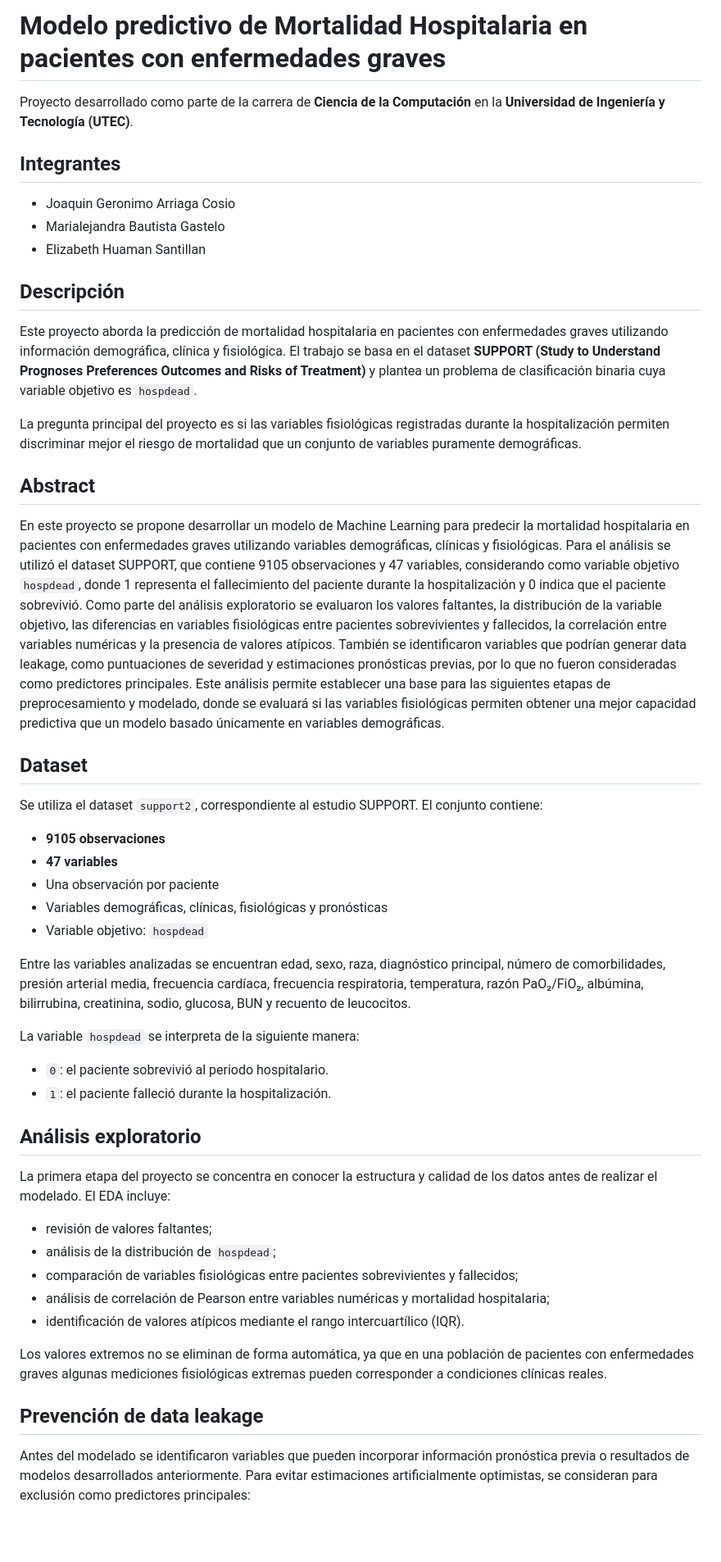
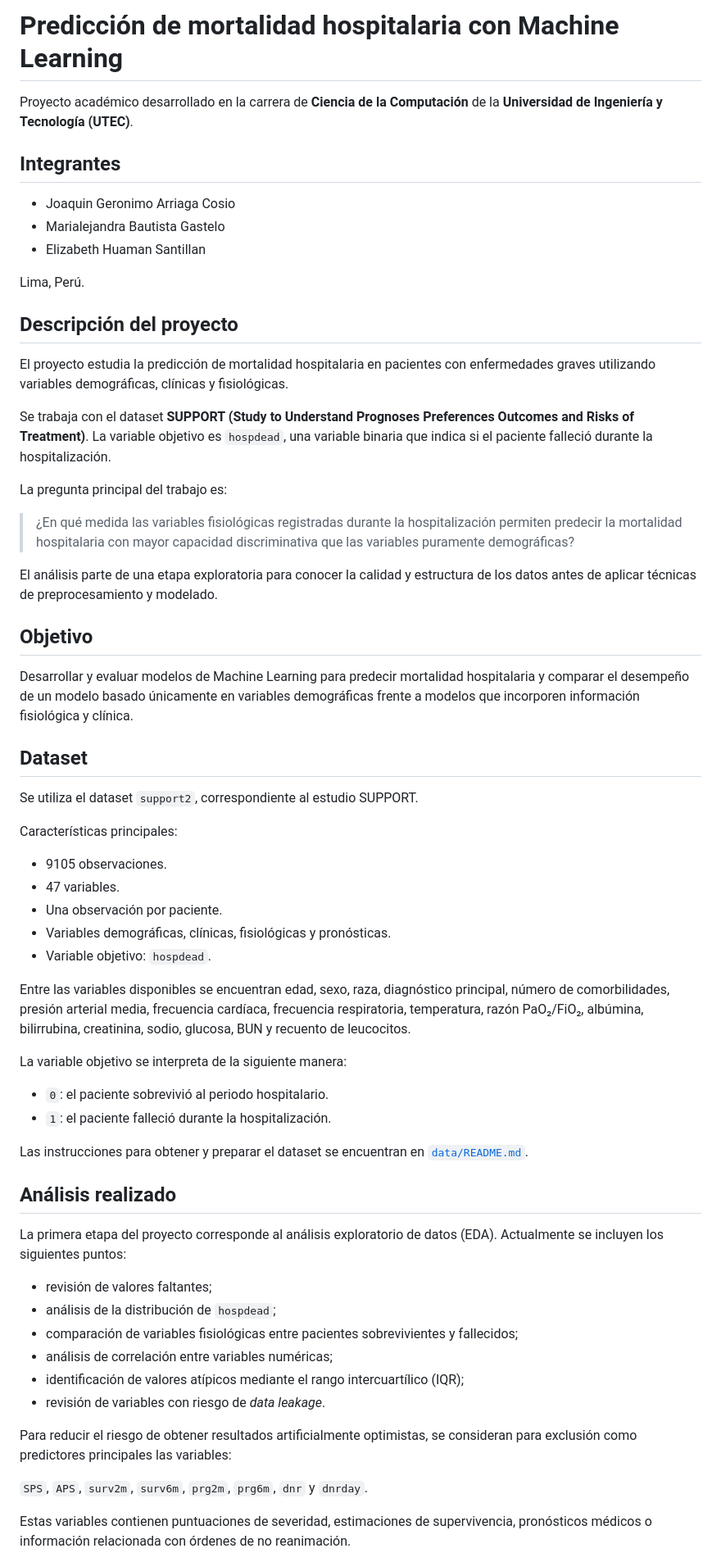
Before and after one commit to VannaNotGianna/Prediccion_mortalidad_hospitalaria_ml, a Markdown page: README.md, the part around one of its changes. Shown at 82% size. Drawn GitHub-style; blank space fills up the shorter version.

```diff
--- a/README.md
+++ b/README.md
@@ -1,6 +1,6 @@
-# Modelo predictivo de Mortalidad Hospitalaria en pacientes con enfermedades graves
+# Predicción de mortalidad hospitalaria con Machine Learning
 
-Proyecto desarrollado como parte de la carrera de **Ciencia de la Computación** en la **Universidad de Ingeniería y Tecnología (UTEC)**.
+Proyecto académico desarrollado en la carrera de **Ciencia de la Computación** de la **Universidad de Ingeniería y Tecnología (UTEC)**.
 
 ## Integrantes
 
@@ -8,46 +8,59 @@ Proyecto desarrollado como parte de la carrera de **Ciencia de la Computación**
 - Marialejandra Bautista Gastelo
 - Elizabeth Huaman Santillan
 
-## Descripción
+Lima, Perú.
 
-Este proyecto aborda la predicción de mortalidad hospitalaria en pacientes con enfermedades graves utilizando información demográfica, clínica y fisiológica. El trabajo se basa en el dataset **SUPPORT (Study to Understand Prognoses Preferences Outcomes and Risks of Treatment)** y plantea un problema de clasificación binaria cuya variable objetivo es `hospdead`.
+## Descripción del proyecto
 
-La pregunta principal del proyecto es si las variables fisiológicas registradas durante la hospitalización permiten discriminar mejor el riesgo de mortalidad que un conjunto de variables puramente demográficas.
+El proyecto estudia la predicción de mortalidad hospitalaria en pacientes con enfermedades graves utilizando variables demográficas, clínicas y fisiológicas.
 
-## Abstract
+Se trabaja con el dataset **SUPPORT (Study to Understand Prognoses Preferences Outcomes and Risks of Treatment)**. La variable objetivo es `hospdead`, una variable binaria que indica si el paciente falleció durante la hospitalización.
 
-En este proyecto se propone desarrollar un modelo de Machine Learning para predecir la mortalidad hospitalaria en pacientes con enfermedades graves utilizando variables demográficas, clínicas y fisiológicas. Para el análisis se utilizó el dataset SUPPORT, que contiene 9105 observaciones y 47 variables, considerando como variable objetivo `hospdead`, donde 1 representa el fallecimiento del paciente durante la hospitalización y 0 indica que el paciente sobrevivió. Como parte del análisis exploratorio se evaluaron los valores faltantes, la distribución de la variable objetivo, las diferencias en variables fisiológicas entre pacientes sobrevivientes y fallecidos, la correlación entre variables numéricas y la presencia de valores atípicos. También se identificaron variables que podrían generar data leakage, como puntuaciones de severidad y estimaciones pronósticas previas, por lo que no fueron consideradas como predictores principales. Este análisis permite establecer una base para las siguientes etapas de preprocesamiento y modelado, donde se evaluará si las variables fisiológicas permiten obtener una mejor capacidad predictiva que un modelo basado únicamente en variables demográficas.
+La pregunta principal del trabajo es:
+
+> ¿En qué medida las variables fisiológicas registradas durante la hospitalización permiten predecir la mortalidad hospitalaria con mayor capacidad discriminativa que las variables puramente demográficas?
+
+El análisis parte de una etapa exploratoria para conocer la calidad y estructura de los datos antes de aplicar técnicas de preprocesamiento y modelado.
+
+## Objetivo
+
+Desarrollar y evaluar modelos de Machine Learning para predecir mortalidad hospitalaria y comparar el desempeño de un modelo basado únicamente en variables demográficas frente a modelos que incorporen información fisiológica y clínica.
 
 ## Dataset
 
-Se utiliza el dataset `support2`, correspondiente al estudio SUPPORT. El conjunto contiene:
+Se utiliza el dataset `support2`, correspondiente al estudio SUPPORT.
 
-- **9105 observaciones**
-- **47 variables**
-- Una observación por paciente
-- Variables demográficas, clínicas, fisiológicas y pronósticas
-- Variable objetivo: `hospdead`
+Características principales:
 
-Entre las variables analizadas se encuentran edad, sexo, raza, diagnóstico principal, número de comorbilidades, presión arterial media, frecuencia cardíaca, frecuencia respiratoria, temperatura, razón PaO₂/FiO₂, albúmina, bilirrubina, creatinina, sodio, glucosa, BUN y recuento de leucocitos.
+- 9105 observaciones.
+- 47 variables.
+- Una observación por paciente.
+- Variables demográficas, clínicas, fisiológicas y pronósticas.
+- Variable objetivo: `hospdead`.
 
-La variable `hospdead` se interpreta de la siguiente manera:
+Entre las variables disponibles se encuentran edad, sexo, raza, diagnóstico principal, número de comorbilidades, presión arterial media, frecuencia cardíaca, frecuencia respiratoria, temperatura, razón PaO₂/FiO₂, albúmina, bilirrubina, creatinina, sodio, glucosa, BUN y recuento de leucocitos.
+
+La variable objetivo se interpreta de la siguiente manera:
 
 - `0`: el paciente sobrevivió al periodo hospitalario.
 - `1`: el paciente falleció durante la hospitalización.
 
-## Análisis exploratorio
+Las instrucciones para obtener y preparar el dataset se encuentran en [`data/README.md`](data/README.md).
 
-La primera etapa del proyecto se concentra en conocer la estructura y calidad de los datos antes de realizar el modelado. El EDA incluye:
+## Análisis realizado
+
+La primera etapa del proyecto corresponde al análisis exploratorio de datos (EDA). Actualmente se incluyen los siguientes puntos:
 
 - revisión de valores faltantes;
 - análisis de la distribución de `hospdead`;
 - comparación de variables fisiológicas entre pacientes sobrevivientes y fallecidos;
-- análisis de correlación de Pearson entre variables numéricas y mortalidad hospitalaria;
-- identificación de valores atípicos mediante el rango intercuartílico (IQR).
+- análisis de correlación entre variables numéricas;
+- identificación de valores atípicos mediante el rango intercuartílico (IQR);
+- revisión de variables con riesgo de *data leakage*.
 
-Los valores extremos no se eliminan de forma automática, ya que en una población de pacientes con enfermedades graves algunas mediciones fisiológicas extremas pueden corresponder a condiciones clínicas reales.
+Para reducir el riesgo de obtener resultados artificialmente optimistas, se consideran para exclusión como predictores principales las variables:
 
-## Prevención de data leakage
+`SPS`, `APS`, `surv2m`, `surv6m`, `prg2m`, `prg6m`, `dnr` y `dnrday`.
 
-Antes del modelado se identificaron variables que pueden incorporar información pronóstica previa o resultados de modelos desarrollados anteriormente. Para evitar estimaciones artificialmente optimistas, se consideran para exclusión como predictores principales:
+Estas variables contienen puntuaciones de severidad, estimaciones de supervivencia, pronósticos médicos o información relacionada con órdenes de no reanimación.
 
```
Also changed, not shown: other parts of README.md (+144 -30 lines).
